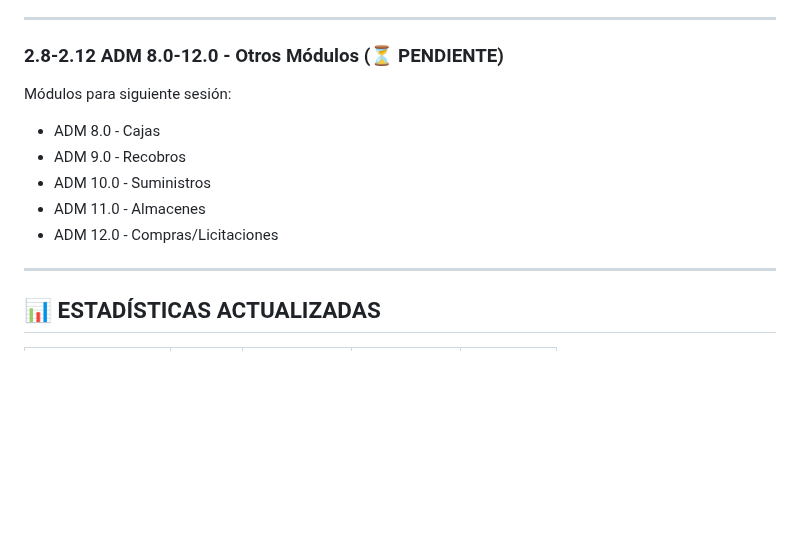
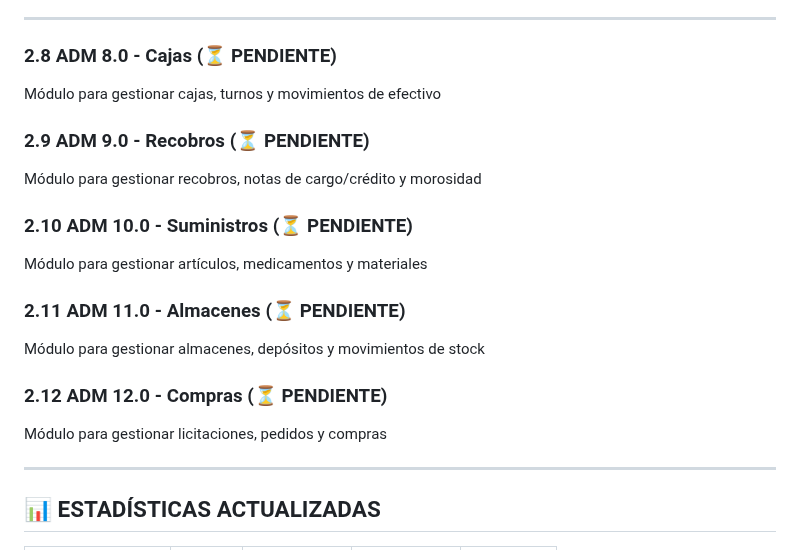
Before and after one commit to crisfroi/ecuatorial-health-dashboard-28d23b44, a Markdown page: HOSIX_IMPLEMENTACION_SEGUIMIENTO.md, the part around the change. Drawn GitHub-style; blank space fills up the shorter version.

Commit message:
completionId: cgen-f6cdd6624aab43f9aac293756bff5d00
cgen-f6cdd6624aab43f9aac293756bff5d00

```diff
--- a/HOSIX_IMPLEMENTACION_SEGUIMIENTO.md
+++ b/HOSIX_IMPLEMENTACION_SEGUIMIENTO.md
@@ -404,14 +404,25 @@ El sistema HOSIX se implementará en **4 fases principales**:
 
 ---
 
-### 2.8-2.12 ADM 8.0-12.0 - Otros Módulos (⏳ PENDIENTE)
+### 2.8 ADM 8.0 - Cajas (⏳ PENDIENTE)
 
-Módulos para siguiente sesión:
-- ADM 8.0 - Cajas
-- ADM 9.0 - Recobros
-- ADM 10.0 - Suministros
-- ADM 11.0 - Almacenes
-- ADM 12.0 - Compras/Licitaciones
+Módulo para gestionar cajas, turnos y movimientos de efectivo
+
+### 2.9 ADM 9.0 - Recobros (⏳ PENDIENTE)
+
+Módulo para gestionar recobros, notas de cargo/crédito y morosidad
+
+### 2.10 ADM 10.0 - Suministros (⏳ PENDIENTE)
+
+Módulo para gestionar artículos, medicamentos y materiales
+
+### 2.11 ADM 11.0 - Almacenes (⏳ PENDIENTE)
+
+Módulo para gestionar almacenes, depósitos y movimientos de stock
+
+### 2.12 ADM 12.0 - Compras (⏳ PENDIENTE)
+
+Módulo para gestionar licitaciones, pedidos y compras
 
 ---
 
```
